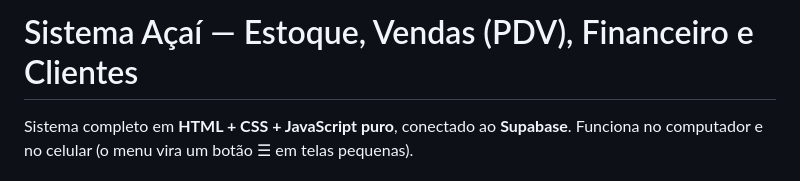
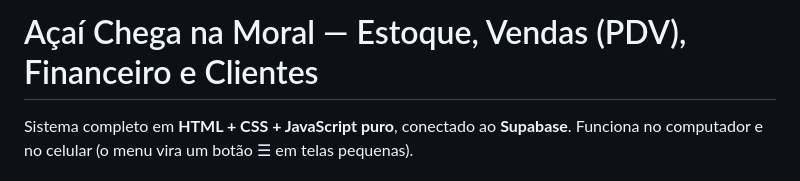
Before and after one commit to caioprogramador10-spec/acai-chega-namoral, a Markdown page: leiame .md, the part around the change. GitHub-like rendering.

```diff
--- a/leiame .md
+++ b/leiame .md
@@ -1,4 +1,4 @@
-# Sistema Açaí — Estoque, Vendas (PDV), Financeiro e Clientes
+# Açaí Chega na Moral — Estoque, Vendas (PDV), Financeiro e Clientes
 
 Sistema completo em **HTML + CSS + JavaScript puro**, conectado ao **Supabase**.
 Funciona no computador e no celular (o menu vira um botão ☰ em telas pequenas).
```
